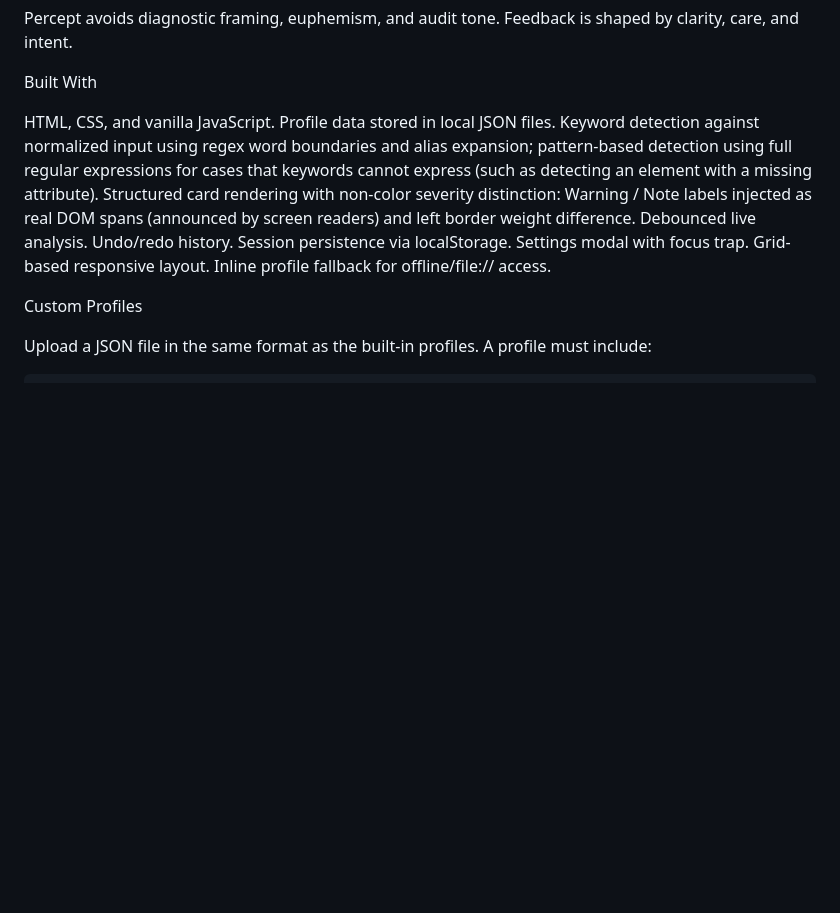
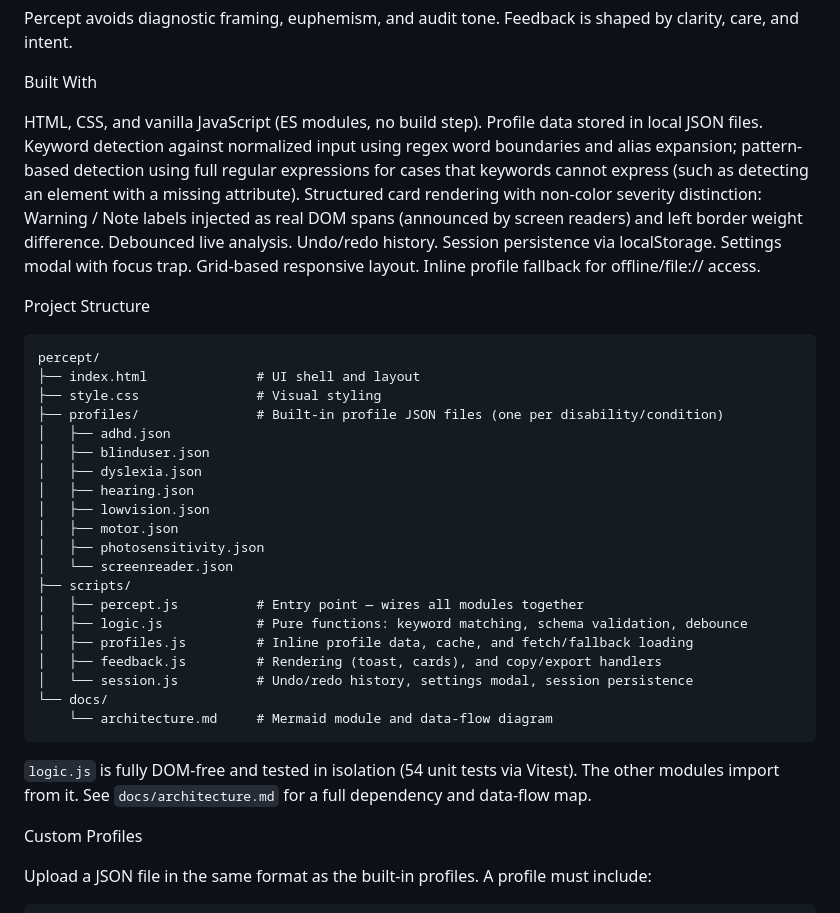
Before and after one commit to mwh-max/percept, a Markdown page: README.md, the part around the change. Drawn GitHub-style; blank space fills up the shorter version.

````diff
--- a/README.md
+++ b/README.md
@@ -85,7 +85,34 @@ Percept avoids diagnostic framing, euphemism, and audit tone. Feedback is shaped
 
 Built With
 
-HTML, CSS, and vanilla JavaScript. Profile data stored in local JSON files. Keyword detection against normalized input using regex word boundaries and alias expansion; pattern-based detection using full regular expressions for cases that keywords cannot express (such as detecting an element with a missing attribute). Structured card rendering with non-color severity distinction: Warning / Note labels injected as real DOM spans (announced by screen readers) and left border weight difference. Debounced live analysis. Undo/redo history. Session persistence via localStorage. Settings modal with focus trap. Grid-based responsive layout. Inline profile fallback for offline/file:// access.
+HTML, CSS, and vanilla JavaScript (ES modules, no build step). Profile data stored in local JSON files. Keyword detection against normalized input using regex word boundaries and alias expansion; pattern-based detection using full regular expressions for cases that keywords cannot express (such as detecting an element with a missing attribute). Structured card rendering with non-color severity distinction: Warning / Note labels injected as real DOM spans (announced by screen readers) and left border weight difference. Debounced live analysis. Undo/redo history. Session persistence via localStorage. Settings modal with focus trap. Grid-based responsive layout. Inline profile fallback for offline/file:// access.
+
+Project Structure
+
+```
+percept/
+├── index.html              # UI shell and layout
+├── style.css               # Visual styling
+├── profiles/               # Built-in profile JSON files (one per disability/condition)
+│   ├── adhd.json
+│   ├── blinduser.json
+│   ├── dyslexia.json
+│   ├── hearing.json
+│   ├── lowvision.json
+│   ├── motor.json
+│   ├── photosensitivity.json
+│   └── screenreader.json
+├── scripts/
+│   ├── percept.js          # Entry point — wires all modules together
+│   ├── logic.js            # Pure functions: keyword matching, schema validation, debounce
+│   ├── profiles.js         # Inline profile data, cache, and fetch/fallback loading
+│   ├── feedback.js         # Rendering (toast, cards), and copy/export handlers
+│   └── session.js          # Undo/redo history, settings modal, session persistence
+└── docs/
+    └── architecture.md     # Mermaid module and data-flow diagram
+```
+
+`logic.js` is fully DOM-free and tested in isolation (54 unit tests via Vitest). The other modules import from it. See `docs/architecture.md` for a full dependency and data-flow map.
 
 Custom Profiles
 
````
Also changed, not shown: docs/architecture.md (+125 -56 lines).
